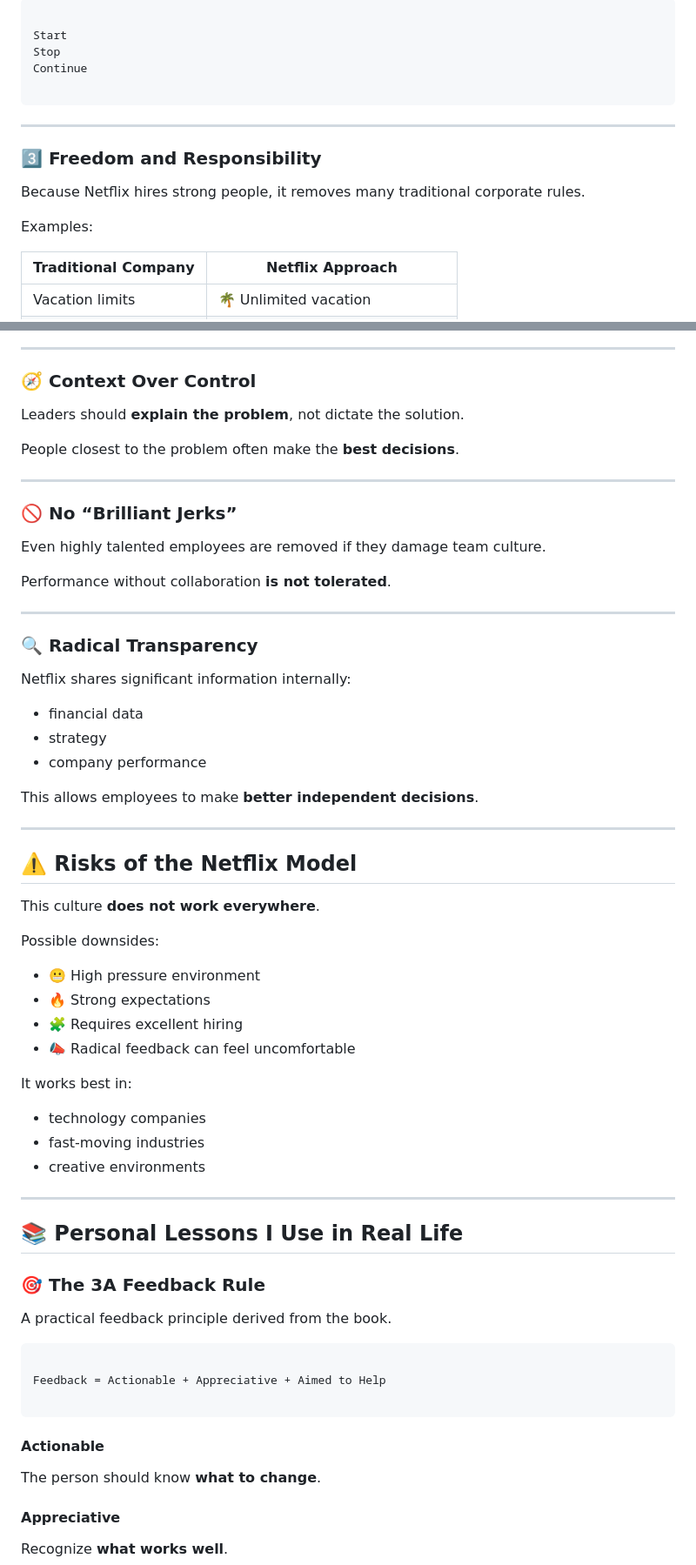
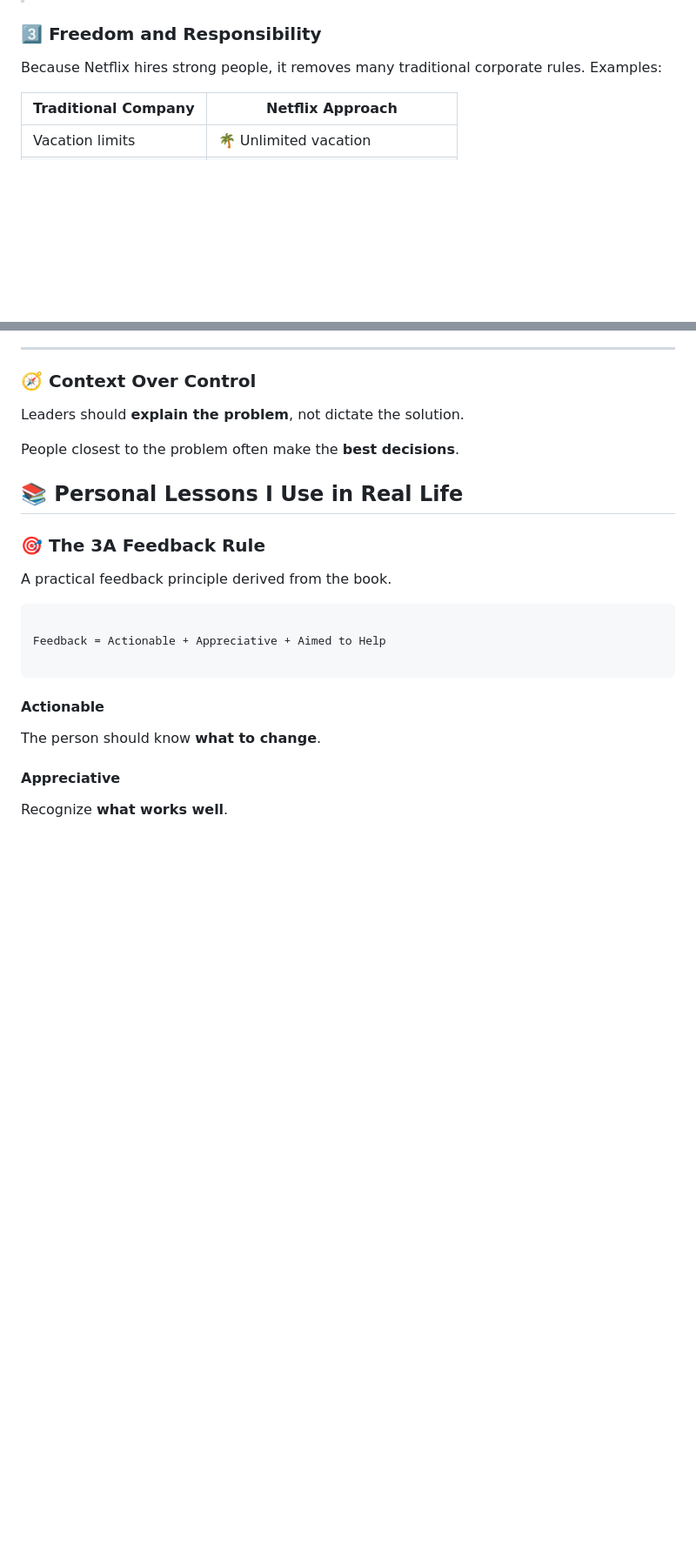
Before and after one commit to Enrique1987/no_technical_stuff, a Markdown page: books/summaries.md, 2 parts joined by grey strips. Shown at 87% size. Drawn GitHub-style; blank space fills up the shorter version.

````diff
--- a/books/summaries.md
+++ b/books/summaries.md
@@ -76,18 +69,8 @@ A common framework:
 
-```
-
-Start
-Stop
-Continue
-
-```
-
----
 
 ### 3️⃣ Freedom and Responsibility
 
 Because Netflix hires strong people, it removes many traditional corporate rules.
-
 Examples:
 
 | Traditional Company | Netflix Approach |
@@ -127,46 +110,6 @@ Leaders should **explain the problem**, not dictate the solution.
 
 People closest to the problem often make the **best decisions**.
 
----
-
-### 🚫 No “Brilliant Jerks”
-
-Even highly talented employees are removed if they damage team culture.
-
-Performance without collaboration **is not tolerated**.
-
----
-
-### 🔍 Radical Transparency
-
-Netflix shares significant information internally:
-
-- financial data
-- strategy
-- company performance
-
-This allows employees to make **better independent decisions**.
-
----
-
-## ⚠️ Risks of the Netflix Model
-
-This culture **does not work everywhere**.
-
-Possible downsides:
-
-- 😬 High pressure environment
-- 🔥 Strong expectations
-- 🧩 Requires excellent hiring
-- 📣 Radical feedback can feel uncomfortable
-
-It works best in:
-
-- technology companies
-- fast-moving industries
-- creative environments
-
----
 
 ## 📚 Personal Lessons I Use in Real Life
 
````
Also changed, not shown: other parts of books/summaries.md (+8 -29 lines).
